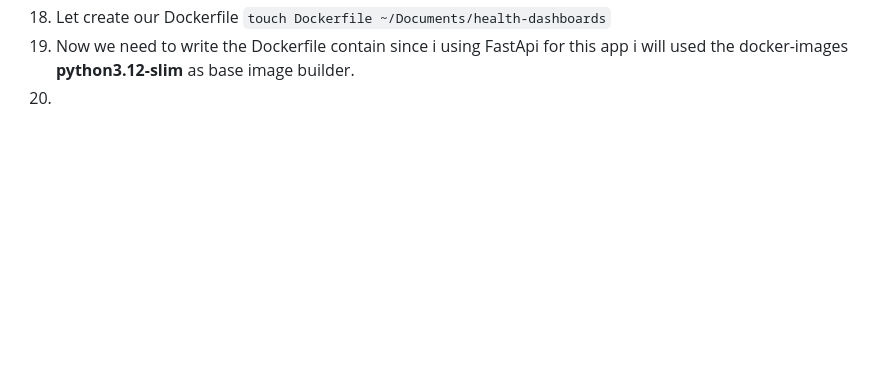
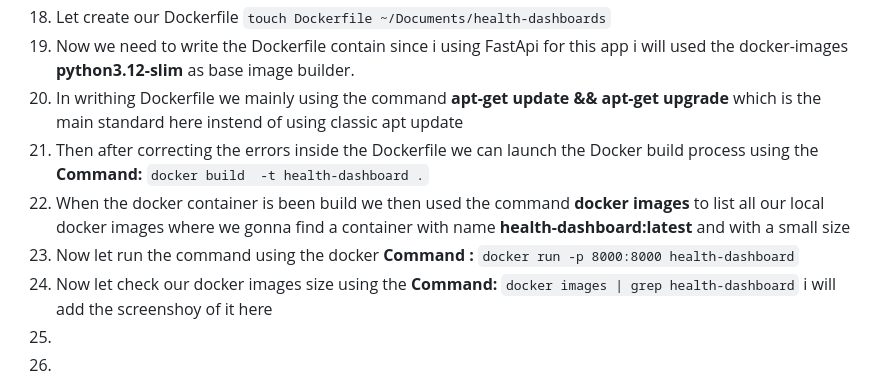
Before and after one commit to FMB237/health-dashboard, a Markdown page: Personal.md, the part around the change. GitHub-like rendering; blank space fills up the shorter version.

Commit message:
Functional Docker image

```diff
--- a/Personal.md
+++ b/Personal.md
@@ -21,4 +21,10 @@ For this simple app i gonna mainly used FastApi to handle the backend since i go
 17. Then we can move to the **MultiStage Dockerfile** which is mainly our second task while using a Multistage Dockerfile this mainly to build and light image for our server so that we can have a very-light  docker-image to deploy
 18. Let create our Dockerfile `touch Dockerfile ~/Documents/health-dashboards`
 19. Now we need to write the Dockerfile contain since i using FastApi for this app i will used the docker-images **python3.12-slim** as base image builder.
-20.
+20. In writhing Dockerfile we mainly using the command **apt-get update && apt-get upgrade** which is the main standard here instend of using classic apt update
+21. Then after correcting the errors inside the Dockerfile we can launch the Docker build process using the **Command:** `docker build  -t health-dashboard .`
+22. When the docker container is been build we then used the command **docker images** to list all our local docker images where we gonna find a container with name **health-dashboard:latest** and with a small size
+23. Now let run the command using the docker **Command :** `docker run -p 8000:8000 health-dashboard`
+24. Now let check our docker images size using the **Command:** `docker images | grep health-dashboard` i will add the screenshoy of it here
+25.
+26.
```
Also changed, not shown: screenshots/Docker_image_Size.png (added), screenshots/Running_Server_With_Docker.png (added), 1 other file.
